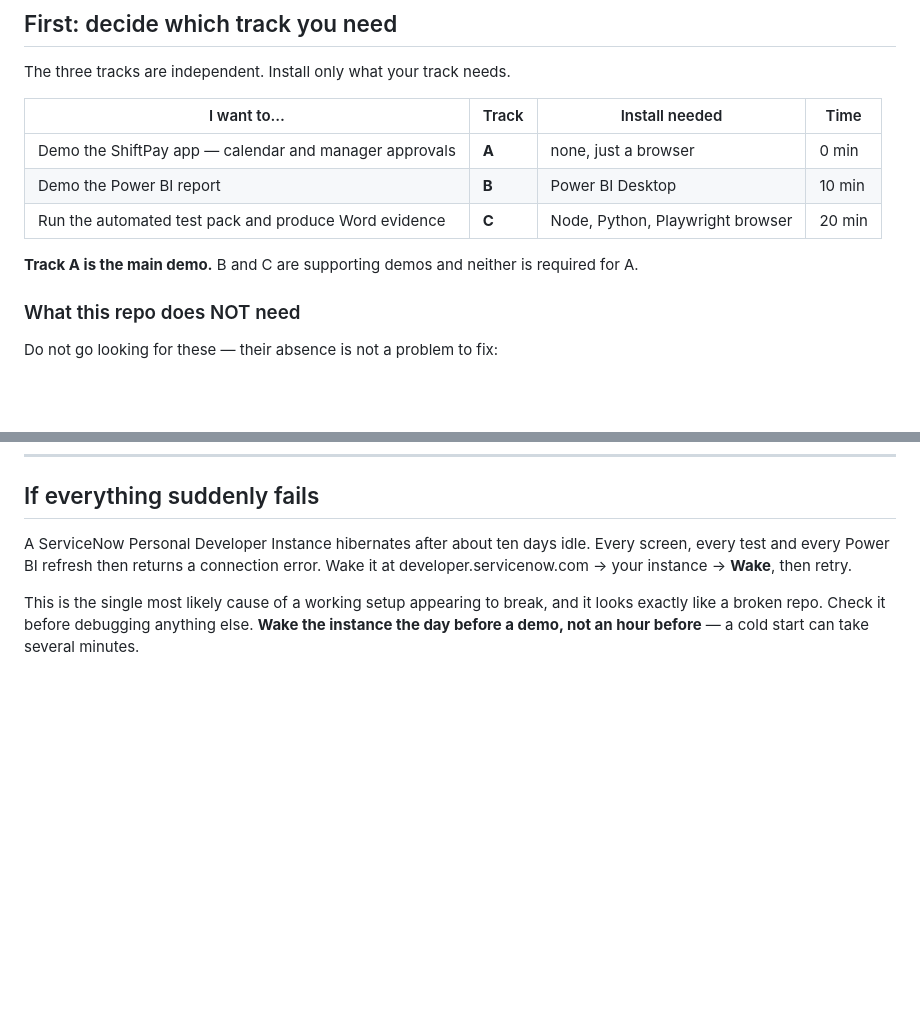
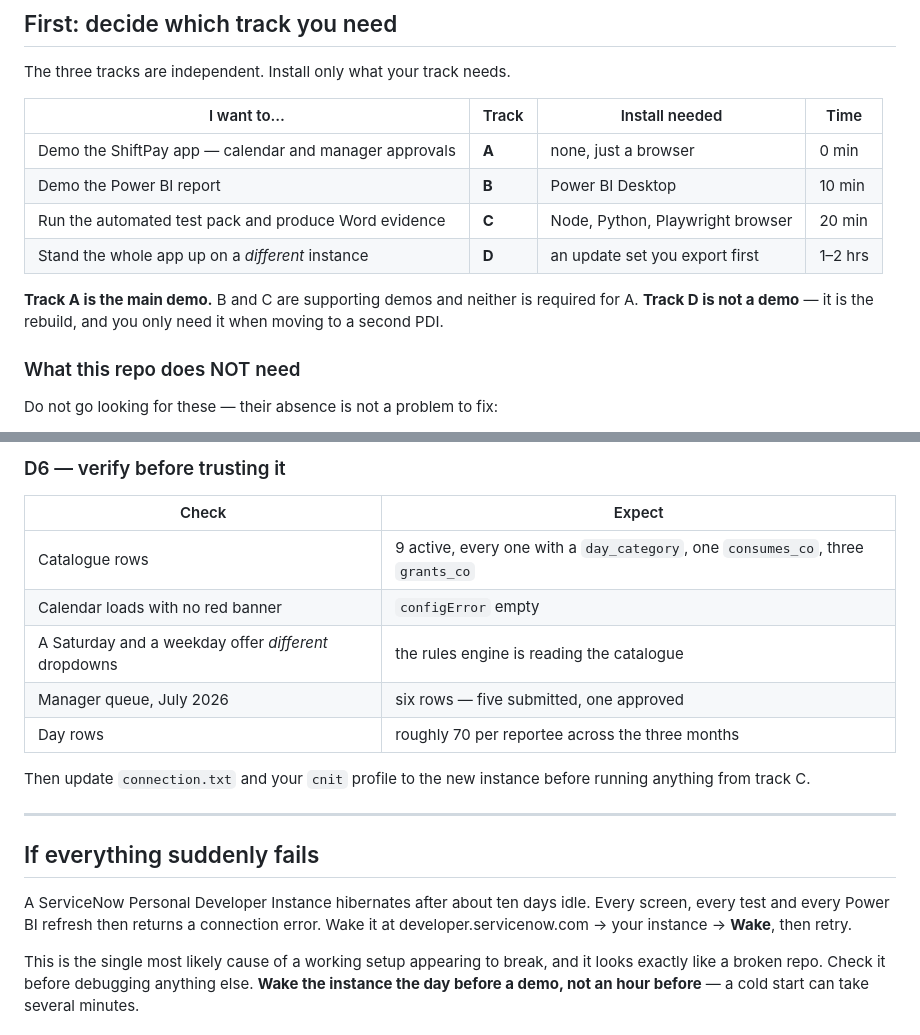
Before and after one commit to FuturisticTechnologies/shift-pay, a Markdown page: SETUP.md, 2 parts joined by grey strips. Drawn GitHub-style; blank space fills up the shorter version.

```diff
--- a/SETUP.md
+++ b/SETUP.md
@@ -34,9 +34,11 @@ The three tracks are independent. Install only what your track needs.
 | Demo the ShiftPay app — calendar and manager approvals | **A** | none, just a browser | 0 min |
 | Demo the Power BI report | **B** | Power BI Desktop | 10 min |
 | Run the automated test pack and produce Word evidence | **C** | Node, Python, Playwright browser | 20 min |
+| Stand the whole app up on a *different* instance | **D** | an update set you export first | 1–2 hrs |
 
 **Track A is the main demo.** B and C are supporting demos and neither is
-required for A.
+required for A. **Track D is not a demo** — it is the rebuild, and you only need
+it when moving to a second PDI.
 
 ### What this repo does NOT need
 
@@ -340,3 +422,18 @@ a full run cannot disturb the demo data.
+### D6 — verify before trusting it
+
+| Check | Expect |
+|---|---|
+| Catalogue rows | 9 active, every one with a `day_category`, one `consumes_co`, three `grants_co` |
+| Calendar loads with no red banner | `configError` empty |
+| A Saturday and a weekday offer *different* dropdowns | the rules engine is reading the catalogue |
+| Manager queue, July 2026 | six rows — five submitted, one approved |
+| Day rows | roughly 70 per reportee across the three months |
+
+Then update `connection.txt` and your `cnit` profile to the new instance before
+running anything from track C.
+
+---
+
 ## If everything suddenly fails
 
 A ServiceNow Personal Developer Instance hibernates after about ten days idle.
```
Also changed, not shown: other parts of SETUP.md (+80 -0 lines), testing/TEST-CASES-SHIFTPAY.md (+14 -4 lines).
